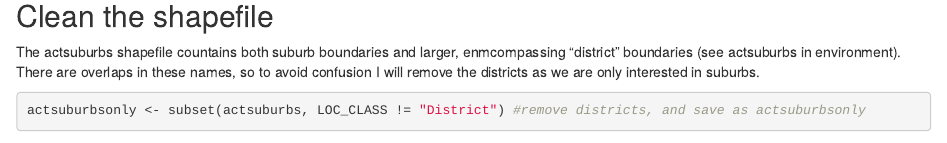
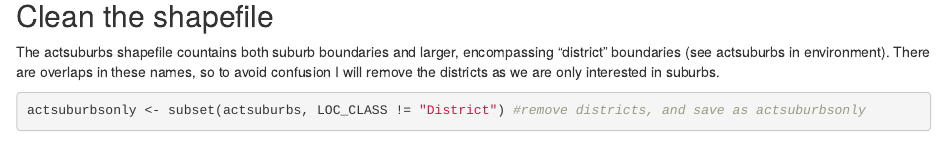
Before and after one commit to AtlasOfLivingAustralia/science, an R Markdown document (comms/2022-10-19_backyard-birds-map/backyard birds.Rmd): the page in a window 1100 px wide, from 1690 px down. Rendered offline with R 4.5, knitr and Pandoc, with nearby package versions; some code elsewhere in the file could not run offline.

Commit message:
Update backyard birds.rmd
* edit spelling error

````diff
--- a/comms/2022-10-19_backyard-birds-map/backyard birds.Rmd
+++ b/comms/2022-10-19_backyard-birds-map/backyard birds.Rmd
@@ -60,7 +60,7 @@ actsuburbs <- st_read(here("act_localitiesunzip",
 
 ## Clean the shapefile
 
-The actsuburbs shapefile countains both suburb boundaries and larger, enmcompassing "district" boundaries (see actsuburbs in environment). There are overlaps in these names, so to avoid confusion I will remove the districts as we are only interested in suburbs.
+The actsuburbs shapefile countains both suburb boundaries and larger, encompassing "district" boundaries (see actsuburbs in environment). There are overlaps in these names, so to avoid confusion I will remove the districts as we are only interested in suburbs.
 
 ```{r}
 actsuburbsonly <- subset(actsuburbs, LOC_CLASS != "District") #remove districts, and save as actsuburbsonly
````
